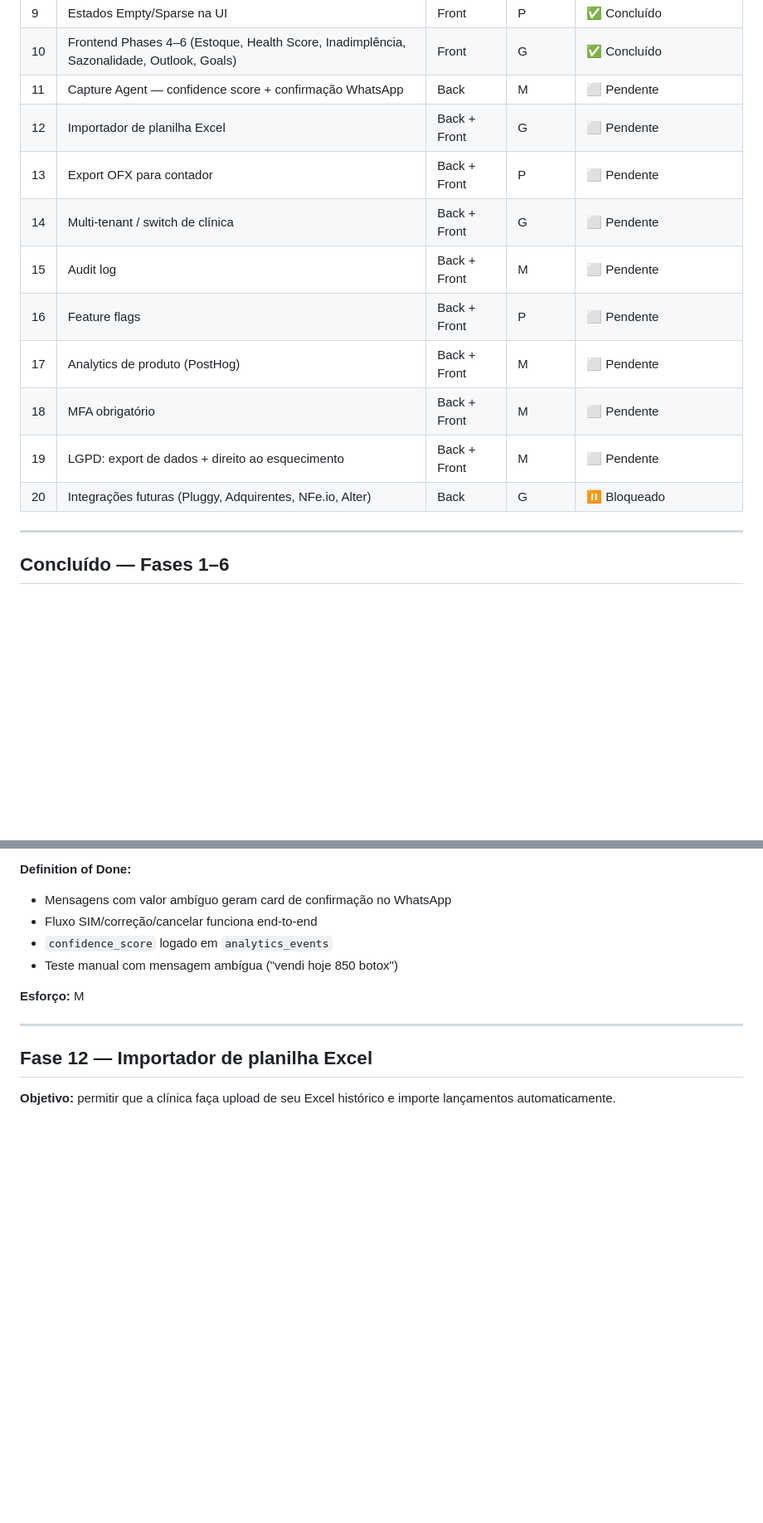
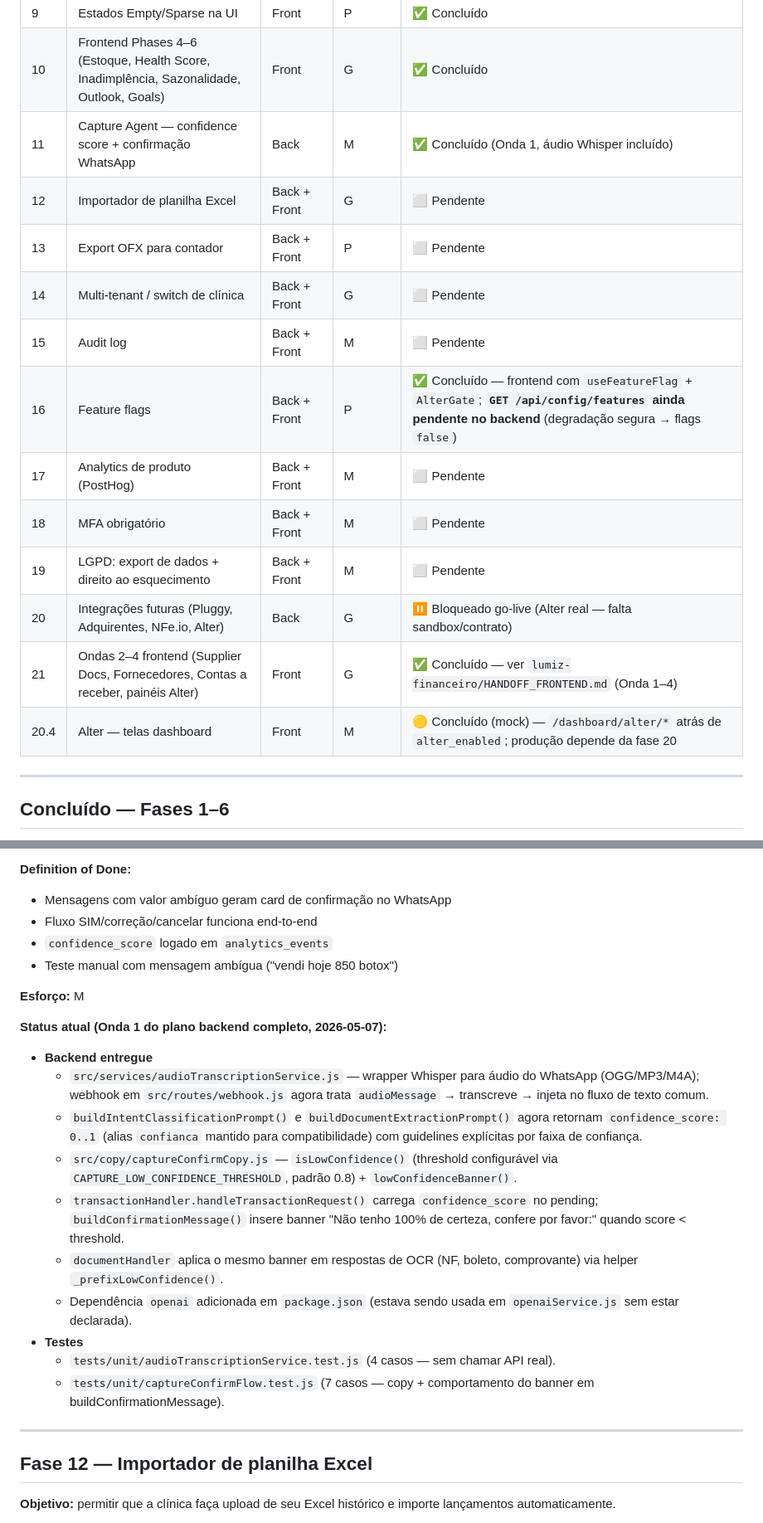
Before and after one commit to EricGuerrize/lumiz-backend, a Markdown page: ROADMAP.md, 2 parts joined by grey strips. Shown at 83% size. Rendered like a GitHub page; blank space fills up the shorter version.

```diff
--- a/ROADMAP.md
+++ b/ROADMAP.md
@@ -19,16 +19,18 @@
 | 8 | Comissão por colaborador | Back + Front | M | ✅ Concluído |
 | 9 | Estados Empty/Sparse na UI | Front | P | ✅ Concluído |
 | 10 | Frontend Phases 4–6 (Estoque, Health Score, Inadimplência, Sazonalidade, Outlook, Goals) | Front | G | ✅ Concluído |
-| 11 | Capture Agent — confidence score + confirmação WhatsApp | Back | M | ⬜ Pendente |
+| 11 | Capture Agent — confidence score + confirmação WhatsApp | Back | M | ✅ Concluído (Onda 1, áudio Whisper incluído) |
 | 12 | Importador de planilha Excel | Back + Front | G | ⬜ Pendente |
 | 13 | Export OFX para contador | Back + Front | P | ⬜ Pendente |
 | 14 | Multi-tenant / switch de clínica | Back + Front | G | ⬜ Pendente |
 | 15 | Audit log | Back + Front | M | ⬜ Pendente |
-| 16 | Feature flags | Back + Front | P | ⬜ Pendente |
+| 16 | Feature flags | Back + Front | P | ✅ Concluído — frontend com `useFeatureFlag` + `AlterGate`; **`GET /api/config/features` ainda pendente no backend** (degradação segura → flags `false`) |
 | 17 | Analytics de produto (PostHog) | Back + Front | M | ⬜ Pendente |
 | 18 | MFA obrigatório | Back + Front | M | ⬜ Pendente |
 | 19 | LGPD: export de dados + direito ao esquecimento | Back + Front | M | ⬜ Pendente |
-| 20 | Integrações futuras (Pluggy, Adquirentes, NFe.io, Alter) | Back | G | ⏸️ Bloqueado |
+| 20 | Integrações futuras (Pluggy, Adquirentes, NFe.io, Alter) | Back | G | ⏸️ Bloqueado go-live (Alter real — falta sandbox/contrato) |
+| 21 | Ondas 2–4 frontend (Supplier Docs, Fornecedores, Contas a receber, painéis Alter) | Front | G | ✅ Concluído — ver `lumiz-financeiro/HANDOFF_FRONTEND.md` (Onda 1–4) |
+| 20.4 | Alter — telas dashboard | Front | M | 🟡 Concluído (mock) — `/dashboard/alter/*` atrás de `alter_enabled`; produção depende da fase 20 |
 
 ---
 
@@ -311,6 +313,18 @@ Referência rápida do que está implementado. Não retrabalhar.
 
 **Esforço:** M
 
+**Status atual (Onda 1 do plano backend completo, 2026-05-07):**
+- **Backend entregue**
+  - `src/services/audioTranscriptionService.js` — wrapper Whisper para áudio do WhatsApp (OGG/MP3/M4A); webhook em `src/routes/webhook.js` agora trata `audioMessage` → transcreve → injeta no fluxo de texto comum.
+  - `buildIntentClassificationPrompt()` e `buildDocumentExtractionPrompt()` agora retornam `confidence_score: 0..1` (alias `confianca` mantido para compatibilidade) com guidelines explícitas por faixa de confiança.
+  - `src/copy/captureConfirmCopy.js` — `isLowConfidence()` (threshold configurável via `CAPTURE_LOW_CONFIDENCE_THRESHOLD`, padrão 0.8) + `lowConfidenceBanner()`.
+  - `transactionHandler.handleTransactionRequest()` carrega `confidence_score` no pending; `buildConfirmationMessage()` insere banner "Não tenho 100% de certeza, confere por favor:" quando score < threshold.
+  - `documentHandler` aplica o mesmo banner em respostas de OCR (NF, boleto, comprovante) via helper `_prefixLowConfidence()`.
+  - Dependência `openai` adicionada em `package.json` (estava sendo usada em `openaiService.js` sem estar declarada).
+- **Testes**
+  - `tests/unit/audioTranscriptionService.test.js` (4 casos — sem chamar API real).
+  - `tests/unit/captureConfirmFlow.test.js` (7 casos — copy + comportamento do banner em buildConfirmationMessage).
+
 ---
 
 ## Fase 12 — Importador de planilha Excel
```
Also changed, not shown: other parts of ROADMAP.md (+28 -15 lines).
